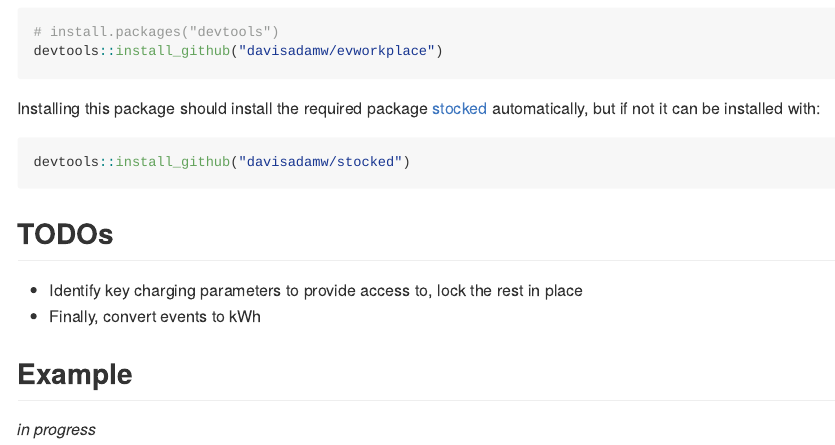
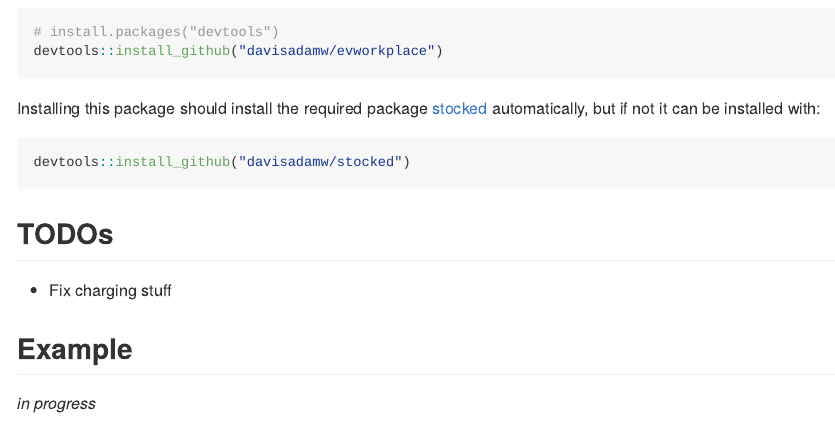
Before and after one commit to davisadamw/evworkplace, an R Markdown document (README.Rmd): the page in a window 1100 px wide, from 330 px down. The pictures show the output file README.md that the author committed with the source, drawn offline in the style of GitHub.

Commit message:
update todos

````diff
--- a/README.Rmd
+++ b/README.Rmd
@@ -35,8 +35,7 @@ devtools::install_github("davisadamw/stocked")
 ```
 
 ## TODOs
-* Identify key charging parameters to provide access to, lock the rest in place
-* Finally, convert events to kWh
+* Fix charging stuff
 
 ## Example
 
````
Also changed, not shown: README.md.
